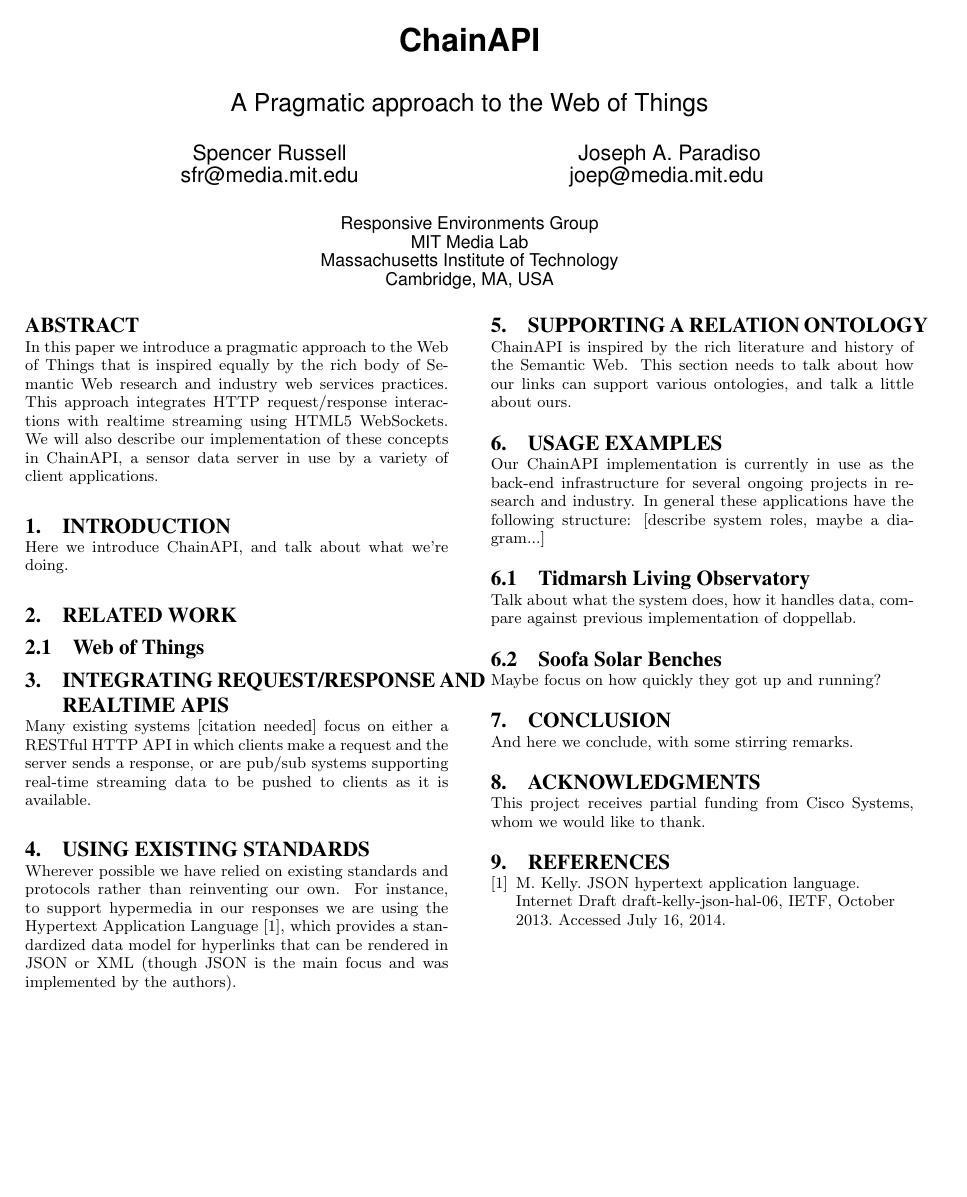
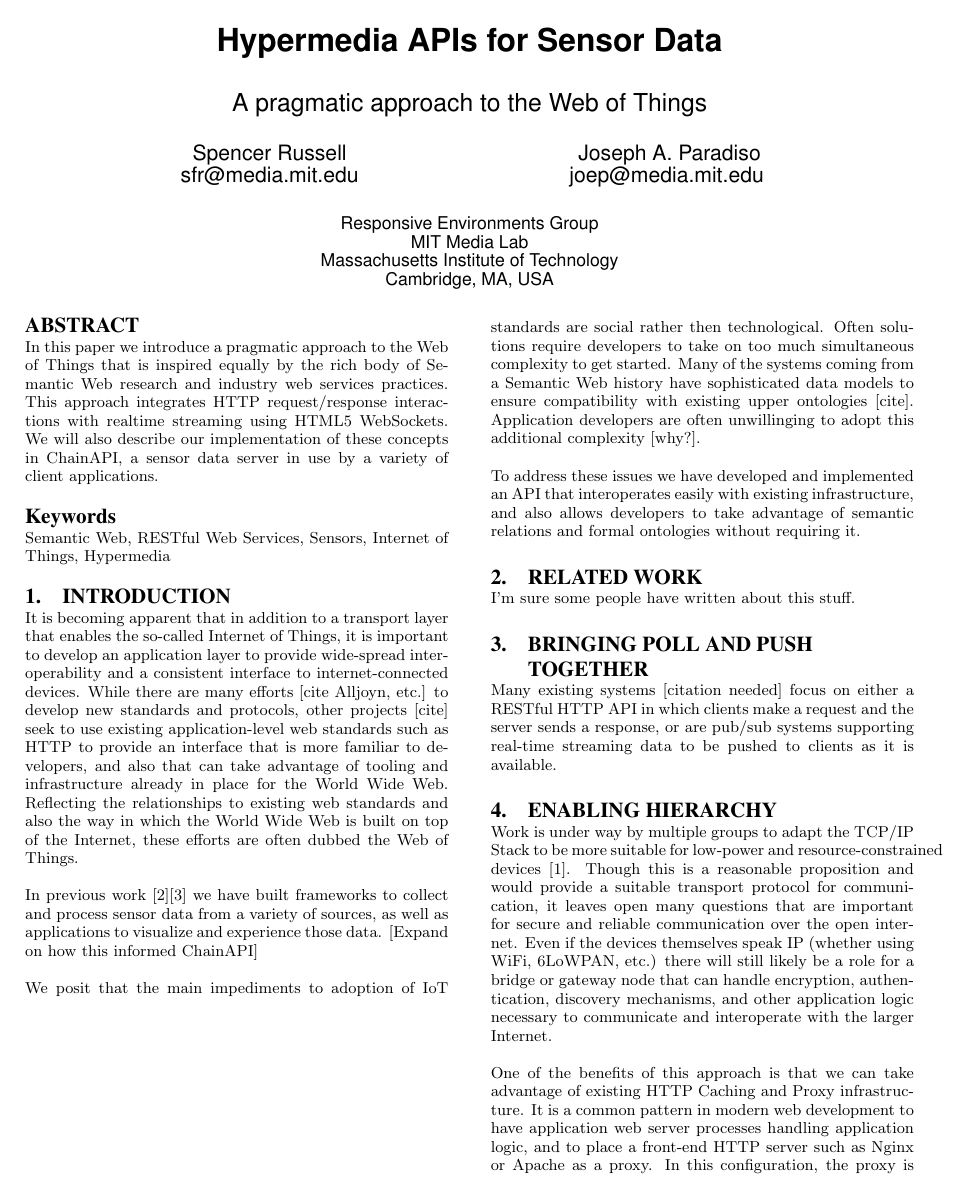
Before and after one commit to ssfrr/ChainAPI_Mobiquitous2014, a LaTeX paper (ChainAPI_Mobiquitous2014.tex): the whole page before the commit and page 1 of 2 after it. Compiled offline with pdfLaTeX.

Commit message:
adds some more intro info, hiearchy notes, and a section on naming IoT devices

```diff
--- a/ChainAPI_Mobiquitous2014.tex
+++ b/ChainAPI_Mobiquitous2014.tex
@@ -35,8 +35,8 @@
 
 \begin{document}
 
-\title{ChainAPI}
-\subtitle{A Pragmatic approach to the Web of Things}
+\title{Hypermedia APIs for Sensor Data}
+\subtitle{A pragmatic approach to the Web of Things}
 
 % You need the command \numberofauthors to handle the 'placement
 % and alignment' of the authors beneath the title.
@@ -109,18 +109,62 @@
 %
 % \terms{Theory}
 %
-% \keywords{ACM proceedings, \LaTeX, text tagging} % NOT required for Proceedings
+\keywords{Semantic Web, RESTful Web Services, Sensors, Internet of Things, Hypermedia} % NOT required for Proceedings
 
 \section{Introduction}
-Here we introduce ChainAPI, and talk about what we're doing.
+
+It is becoming apparent that in addition to a transport layer that enables the
+so-called Internet of Things, it is important to develop an application layer
+to provide wide-spread interoperability and a consistent interface to
+internet-connected devices. While there are many efforts [cite Alljoyn, etc.]
+to develop new standards and protocols, other projects [cite] seek to use
+existing application-level web standards such as HTTP to provide an interface
+that is more familiar to developers, and also that can take advantage of
+tooling and infrastructure already in place for the World Wide Web. Reflecting
+the relationships to existing web standards and also the way in which the World
+Wide Web is built on top of the Internet, these efforts are often dubbed the
+Web of Things.
+
+In previous work~\cite{doppellab}\cite{gestures} we have built frameworks to collect
+and process sensor data from a variety of sources, as well as applications to
+visualize and experience those data. [Expand on how this informed ChainAPI]
+
+We posit that the main impediments to adoption of IoT standards are social
+rather then technological. Often  solutions require developers to take on too much
+simultaneous complexity to get started. Many of the systems coming from a Semantic
+Web history have sophisticated data models to ensure compatibility with existing
+upper ontologies [cite]. Application developers are often unwillinging to adopt
+this additional complexity [why?].
+
+To address these issues we have developed and implemented an API that interoperates
+easily with existing infrastructure, and also allows developers to take advantage
+of semantic relations and formal ontologies without requiring it.
 
 \section{Related Work}
 
-\subsection{Web of Things}
+I'm sure some people have written about this stuff.
 
-\section{Integrating Request/Response and Realtime APIs}
+\section{Bringing Poll and Push\\ Together}
 
 Many existing systems [citation needed] focus on either a RESTful HTTP API in
 which clients make a request and the server sends a response, or are pub/sub
 systems supporting real-time streaming data to be pushed to clients as it is
 available.
+
+\section{Enabling Hierarchy}
+
+Work is under way by multiple groups to adapt the TCP/IP Stack to be more
+suitable for low-power and resource-constrained devices~\cite{iotsurvey}.
+Though this is a reasonable proposition and would provide a suitable transport
+protocol for communication, it leaves open many questions that are important
+for secure and reliable communication over the open internet. Even if the
+devices themselves speak IP (whether using WiFi, 6LoWPAN, etc.) there will
+still likely be a role for a bridge or gateway node that can handle encryption,
+authentication, discovery mechanisms, and other application logic necessary to
+communicate and interoperate with the larger Internet.
+
+One of the benefits of this approach is that we can take advantage of existing
+HTTP Caching and Proxy infrastructure. It is a common pattern in modern web
+development to have application web server processes handling application
+logic, and to place a front-end HTTP server such as Nginx or Apache as a proxy.
+In this configuration, the proxy is responsible for handling SSL, defending
```
Also changed, not shown: refs.bib (+37 -9 lines), ChainAPI_Mobiquitous2014.tex (20 more changed lines).
